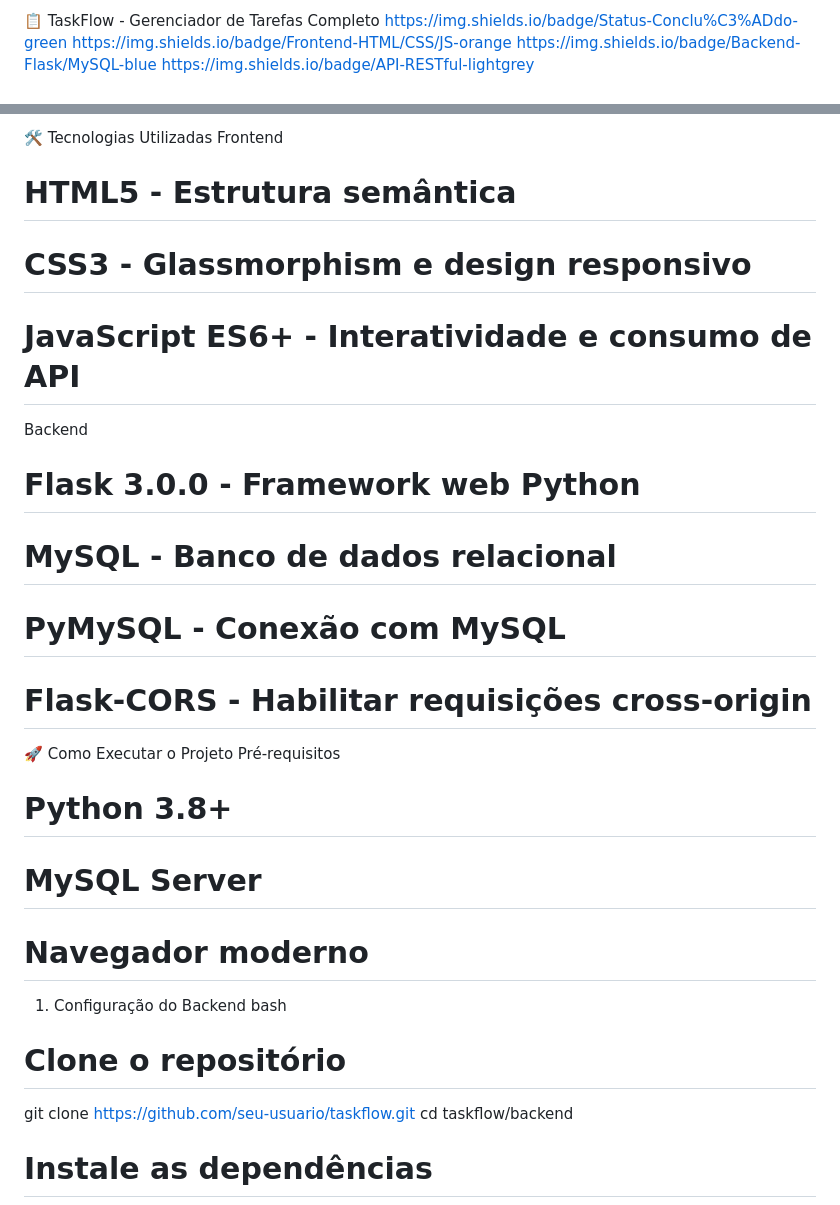
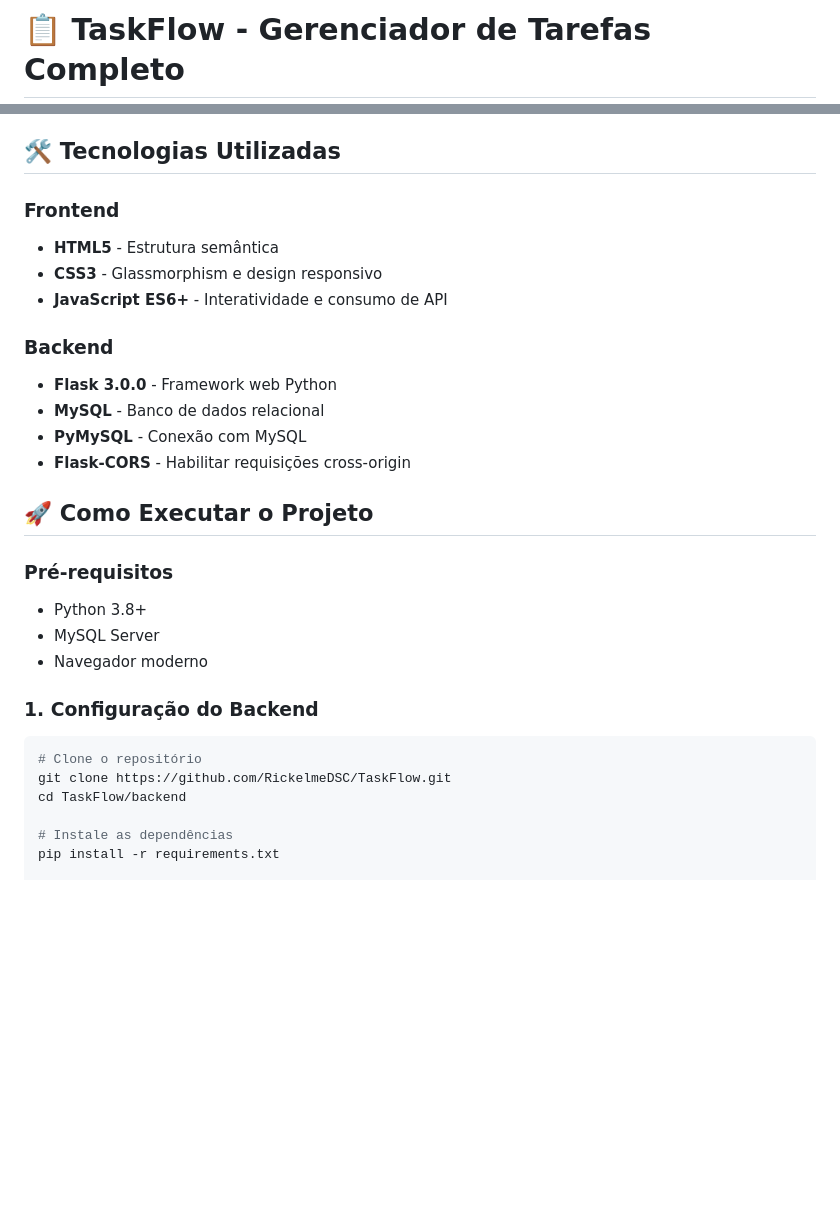
Before and after one commit to RickelmeDSC/TaskFlow, a Markdown page: README.md, 2 parts joined by grey strips. Drawn GitHub-style; blank space fills up the shorter version.

````diff
--- a/README.md
+++ b/README.md
@@ -1,6 +1,2 @@
-📋 TaskFlow - Gerenciador de Tarefas Completo
-https://img.shields.io/badge/Status-Conclu%C3%ADdo-green
-https://img.shields.io/badge/Frontend-HTML/CSS/JS-orange
-https://img.shields.io/badge/Backend-Flask/MySQL-blue
-https://img.shields.io/badge/API-RESTful-lightgrey
+# 📋 TaskFlow - Gerenciador de Tarefas Completo
 
@@ -8,28 +10,31 @@ https://img.shields.io/badge/API-RESTful-lightgrey
 O TaskFlow é um sistema completo de gerenciamento de tarefas com frontend moderno e backend robusto. Desenvolvido com tecnologias web full-stack, oferece uma experiência fluida com design glassmorphism e funcionalidades completas de CRUD.
 
-🛠️ Tecnologias Utilizadas
-Frontend
-# HTML5 - Estrutura semântica
-# CSS3 - Glassmorphism e design responsivo
-# JavaScript ES6+ - Interatividade e consumo de API
+## 🛠️ Tecnologias Utilizadas
 
-Backend
-# Flask 3.0.0 - Framework web Python
-# MySQL - Banco de dados relacional
-# PyMySQL - Conexão com MySQL
-# Flask-CORS - Habilitar requisições cross-origin
+### Frontend
+- **HTML5** - Estrutura semântica
+- **CSS3** - Glassmorphism e design responsivo
+- **JavaScript ES6+** - Interatividade e consumo de API
 
-🚀 Como Executar o Projeto
-Pré-requisitos
-# Python 3.8+
-# MySQL Server
-# Navegador moderno
+### Backend
+- **Flask 3.0.0** - Framework web Python
+- **MySQL** - Banco de dados relacional
+- **PyMySQL** - Conexão com MySQL
+- **Flask-CORS** - Habilitar requisições cross-origin
 
-1. Configuração do Backend
-bash
+## 🚀 Como Executar o Projeto
+
+### Pré-requisitos
+- Python 3.8+
+- MySQL Server
+- Navegador moderno
+
+### 1. Configuração do Backend
+
+```bash
 # Clone o repositório
-git clone https://github.com/seu-usuario/taskflow.git
-cd taskflow/backend
+git clone https://github.com/RickelmeDSC/TaskFlow.git
+cd TaskFlow/backend
 
 # Instale as dependências
 pip install -r requirements.txt
````
Also changed, not shown: other parts of README.md (+59 -33 lines).
